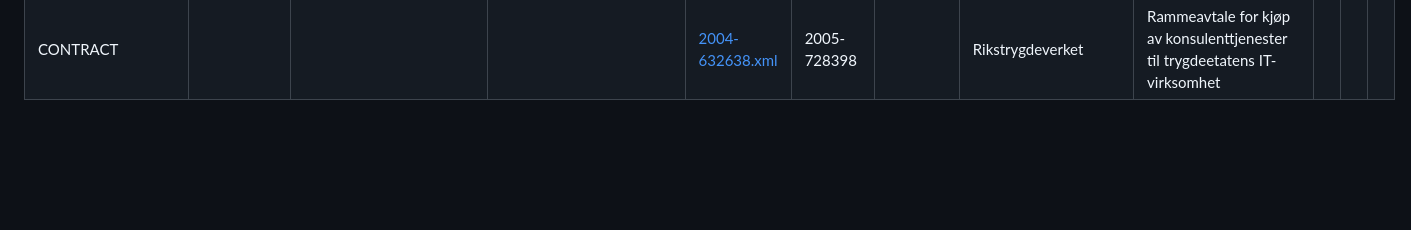
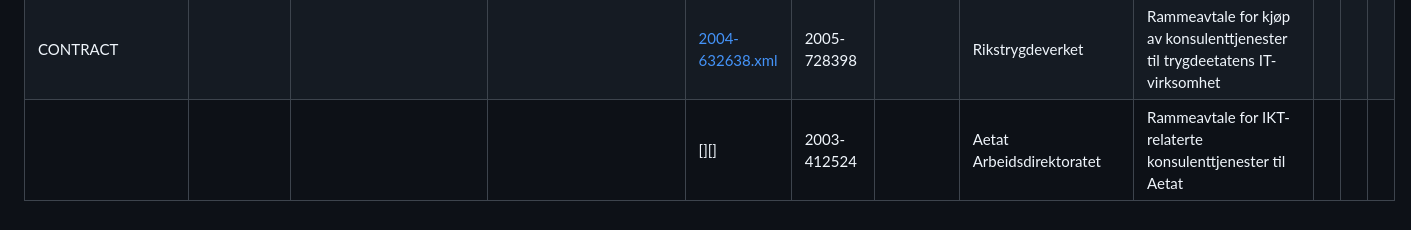
Before and after one commit to patricia-gallardo/can_data_rot, a Markdown page: README.md, the part around the change. Rendered like a GitHub page; blank space fills up the shorter version.

```diff
--- a/README.md
+++ b/README.md
@@ -18,6 +18,7 @@
 | CONTRACT        |                     | 200000000?           |                      | [2007-596014.xml][14] | 2008-306918 |             | NAV Drift og utvikling                                                                      | Anskaffelse av vedlikeholds- og videreutviklingsavtale for Arena saksbehandlingssystem |   |   |   |
 | CONTRACT        |                     |                      |                      | [2005-656943.xml][15] | 2005-403461 |             | Rikstrygdeverket                                                                            | Rammeavtale for kjøp av konsulenttjenester til pensjonsprosjektet - Prekvalifisering   |   |   |   |
 | CONTRACT        |                     |                      |                      | [2004-632638.xml][16] | 2005-728398 |             | Rikstrygdeverket                                                                            | Rammeavtale for kjøp av konsulenttjenester til trygdeetatens IT-virksomhet             |   |   |   |
+|                 |                     |                      |                      | [][]                  | 2003-412524 |             | Aetat Arbeidsdirektoratet                                                                   | Rammeavtale for IKT-relaterte konsulenttjenester til Aetat                             |   |   |   |
 
 [1]: ./2024-100693.xml
 [2]: ./2023-668270.xml
```
Also changed, not shown: 2003-412524.md (added, +13 -0 lines).
